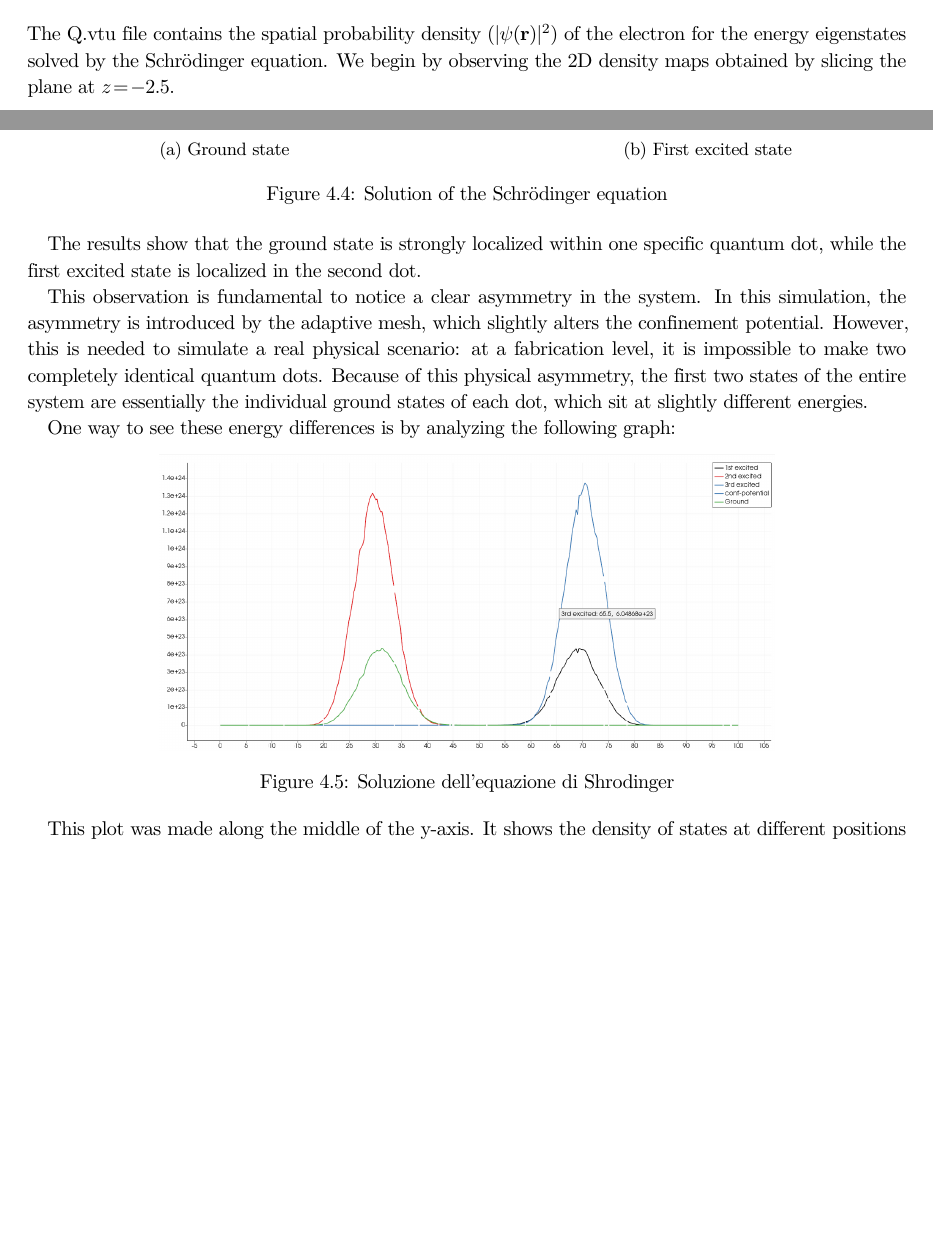
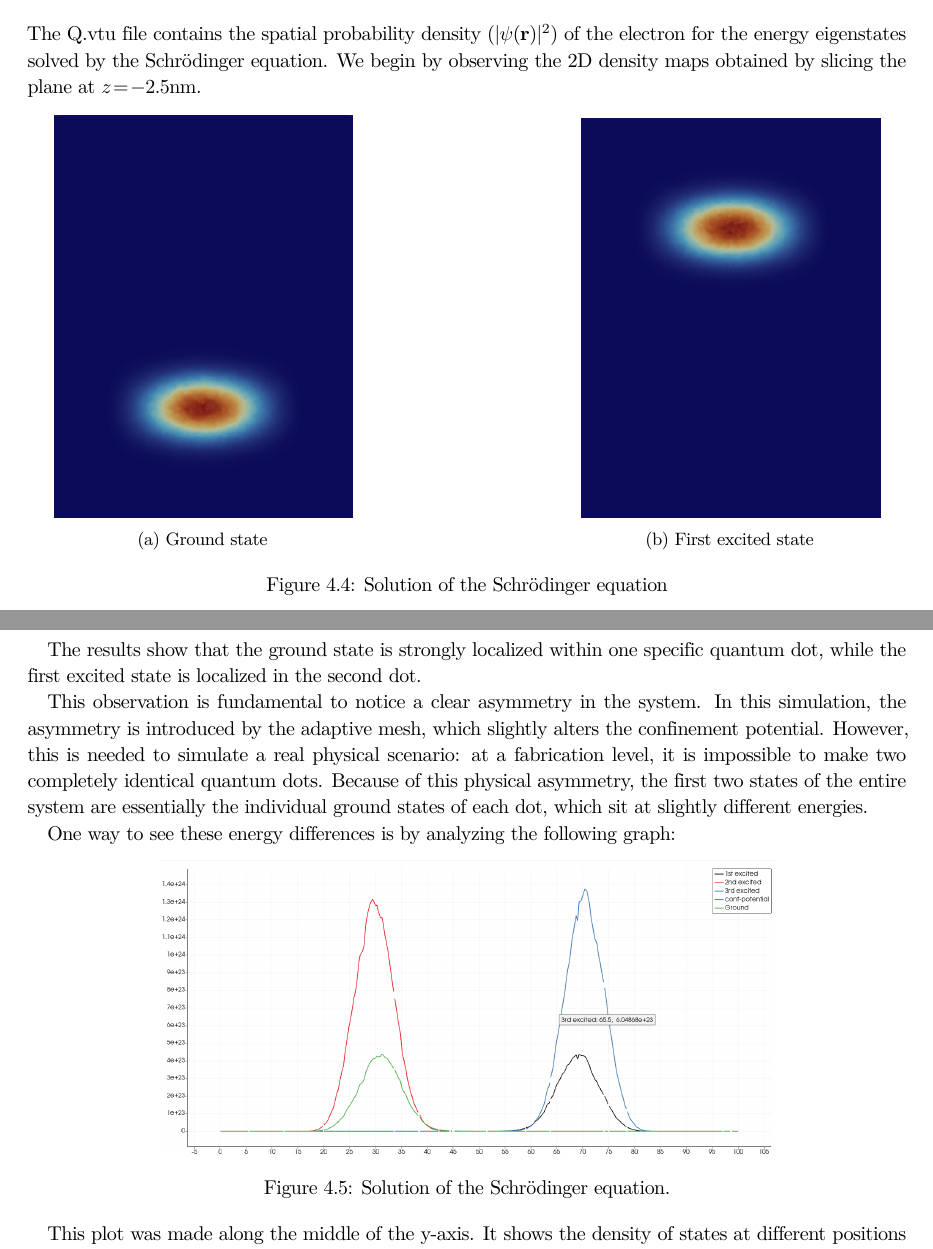
Before and after one commit to TucanoCode04/Qubit_Electronics_Lab03_Report, a LaTeX thesis (Lab3-TutorialQTCAD/homebook.tex, which reads Lab3-TutorialQTCAD/Giacomo/es43.tex): two parts of pages 11 and 12 of 13 before the commit and two parts of pages 11 and 12 of 12 after it, joined at a grey line, cut so that both start at the same text, the shorter picture padded with empty space. Compiled offline with pdfLaTeX.

Commit message:
piccoli adsjustmemmememnens

```diff
--- a/Lab3-TutorialQTCAD/Giacomo/es43.tex
+++ b/Lab3-TutorialQTCAD/Giacomo/es43.tex
@@ -1,27 +1,25 @@
 \section{File Q.vtu}
-The Q.vtu file contains the spatial probability density ($|\psi(\mathbf{r})|^2$) of the electron for the energy eigenstates solved by the Schrödinger equation. We begin by observing the 2D density maps obtained by slicing the plane at $z = -2.5$.
-
+The Q.vtu file contains the spatial probability density ($|\psi(\mathbf{r})|^2$) of the electron for the energy eigenstates solved by the Schrödinger equation. We begin by observing the 2D density maps obtained by slicing the plane at $z = -2.5$nm.
 % --- PRIMO BLOCCO: Due immagini affiancate ---
 \begin{figure}[H]
     \centering
 
-    \begin{subfigure}[b]{0.45\textwidth}
+    \begin{subfigure}[b]{0.40\textwidth}
         \centering
-        \includegraphics[width=\textwidth]{Giacomo/Foto_ground.png}
+        \includegraphics[width=0.85\textwidth]{Giacomo/Foto_ground.png}
         \caption{Ground state}
         \label{fig:foto1}
     \end{subfigure}
     \hfill
-    \begin{subfigure}[b]{0.45\textwidth}
+    \begin{subfigure}[b]{0.40\textwidth}
         \centering
-        \includegraphics[width=\textwidth]{Giacomo/Foto_excited.png}
+        \includegraphics[width=0.85\textwidth]{Giacomo/Foto_excited.png}
         \caption{First excited state}
         \label{fig:foto2}
     \end{subfigure}
 
     \caption{Solution of the Schrödinger equation}
 \end{figure}
-
 The results show that the ground state is strongly localized within one specific quantum dot, while the first excited state is localized in the second dot.
 
 This observation is fundamental to notice a clear asymmetry in the system. In this simulation, the asymmetry is introduced by the adaptive mesh, which slightly alters the confinement potential. However, this is needed to simulate a real physical scenario: at a fabrication level, it is impossible to make two completely identical quantum dots. Because of this physical asymmetry, the first two states of the entire system are essentially the individual ground states of each dot, which sit at slightly different energies.
@@ -33,7 +31,7 @@ One way to see these energy differences is by analyzing the following graph:
     \centering
     % Qui puoi decidere la larghezza della foto singola (es. 0.7 della pagina)
     \includegraphics[width=0.7\textwidth]{Giacomo/Densita_degli_stati .png}
-    \caption{Soluzione dell'equazione di Shrodinger}
+    \caption{Solution of the Schrödinger equation.}
     \label{fig:foto3_sola}
 \end{figure}
 
--- a/Lab3-TutorialQTCAD/homebook.tex
+++ b/Lab3-TutorialQTCAD/homebook.tex
@@ -82,6 +82,7 @@
     aboveskip=5pt,
     belowskip=5pt
 }
+\lstset{captionpos=b}
 
 \newcommand{\SubSubSection}[1]{\subsubsection{\bf Exercise   ~#1}}
 
```
Also changed, not shown: Lab3-TutorialQTCAD/homebook.pdf, 6 other files.
